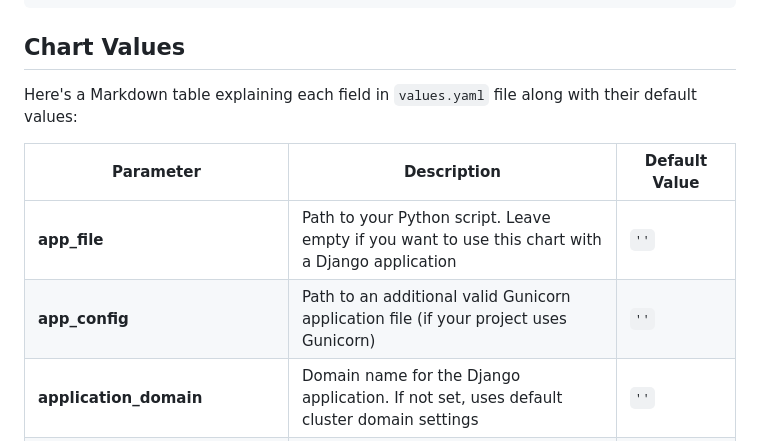
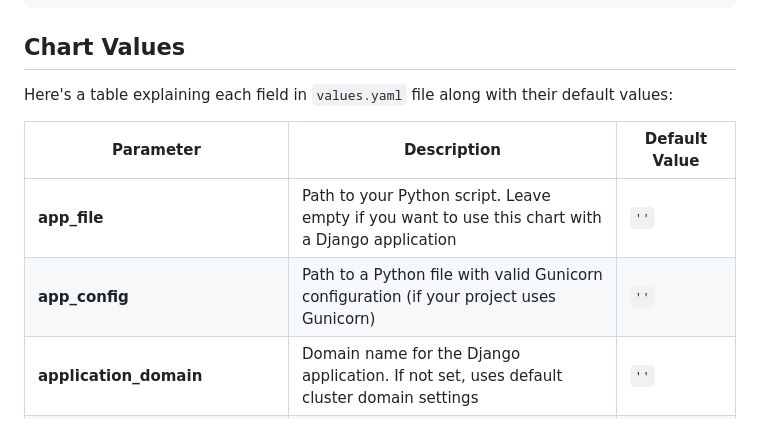
Before and after one commit to adobes1/thesis, a Markdown page: README.md, the part around the change printed below. Drawn GitHub-style.

Commit message:
Additional README fixes

````diff
--- a/README.md
+++ b/README.md
@@ -88,12 +89,12 @@ $ helm uninstall <release-name>
 ```
 
 ## Chart Values
-Here's a Markdown table explaining each field in `values.yaml` file along with their default values:
+Here's a table explaining each field in `values.yaml` file along with their default values:
 
 | Parameter                     | Description                                                                                                    | Default Value         |
 |-------------------------------|----------------------------------------------------------------------------------------------------------------|-----------------------|
 | **app_file**                  | Path to your Python script. Leave empty if you want to use this chart with a Django application                | `''`                  |
-| **app_config**                | Path to an additional valid Gunicorn application file (if your project uses Gunicorn)                          | `''`                  |
+| **app_config**                | Path to a Python file with valid Gunicorn configuration (if your project uses Gunicorn)                        | `''`                  |
 | **application_domain**        | Domain name for the Django application. If not set, uses default cluster domain settings                       | `''`                  |
 | **context_dir**               | Directory within the repository to use as the application context (should contain `manage.py` for Django apps) | `.`                   |
 | **create_output_imagestream** | Specifies whether to create an ImageStream in your cluster where the application image will be pushed to       | `true`                |
````
Also changed, not shown: other parts of README.md (+3 -2 lines).
